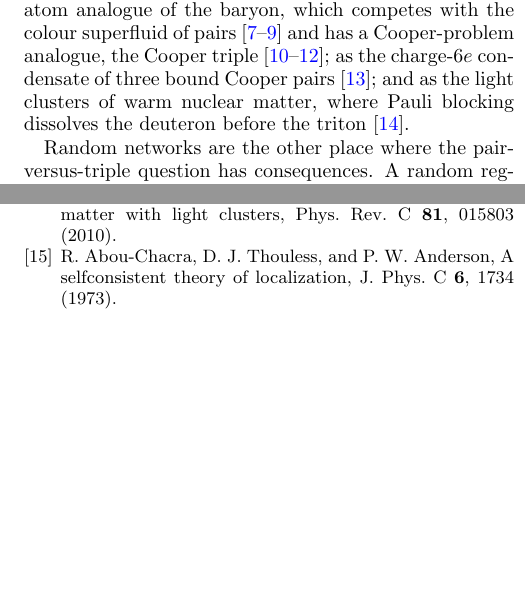
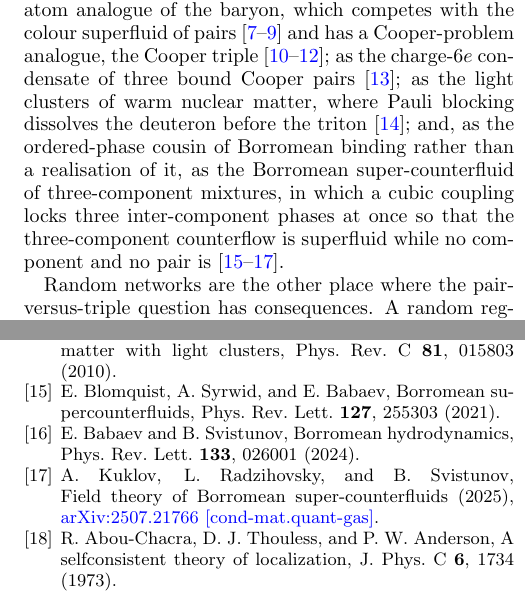
Before and after one commit to av2atgh/higher, a LaTeX paper (paper/main.tex): two parts of the columns of pages 1 and 6 of 6, joined at a grey line, cut so that both start at the same text, the shorter picture padded with empty space. Compiled offline with pdfLaTeX.

Commit message:
paper: Borromean super-counterfluid added to the introduction's inventory (Blomquist 2021, Babaev-Svistunov 2024, Kuklov-Radzihovsky-Svistunov 2025)

```diff
--- a/paper/main.tex
+++ b/paper/main.tex
@@ -62,9 +62,14 @@ as the trion of three-flavour attractive fermions, the cold-atom analogue
 of the baryon, which competes with the colour superfluid of
 pairs~\cite{rapp2007,inaba2009,inaba2010} and has a Cooper-problem
 analogue, the Cooper triple~\cite{niemann2012,akagami2021,tajima2022}; as
-the charge-$6e$ condensate of three bound Cooper pairs~\cite{ge2024}; and
-as the light clusters of warm nuclear matter, where Pauli blocking
-dissolves the deuteron before the triton~\cite{typel2010}.
+the charge-$6e$ condensate of three bound Cooper pairs~\cite{ge2024}; as
+the light clusters of warm nuclear matter, where Pauli blocking
+dissolves the deuteron before the triton~\cite{typel2010}; and, as the
+ordered-phase cousin of Borromean binding rather than a realisation of
+it, as the Borromean super-counterfluid of three-component mixtures, in
+which a cubic coupling locks three inter-component phases at once so that
+the three-component counterflow is superfluid while no component and no
+pair is~\cite{blomquist2021,babaev2024,kuklov2025}.
 
 Random networks are the other place where the pair-versus-triple question
 has consequences. A random regular graph is locally a tree, its local
```
Also changed, not shown: paper/refs.bib (+12 -0 lines).
